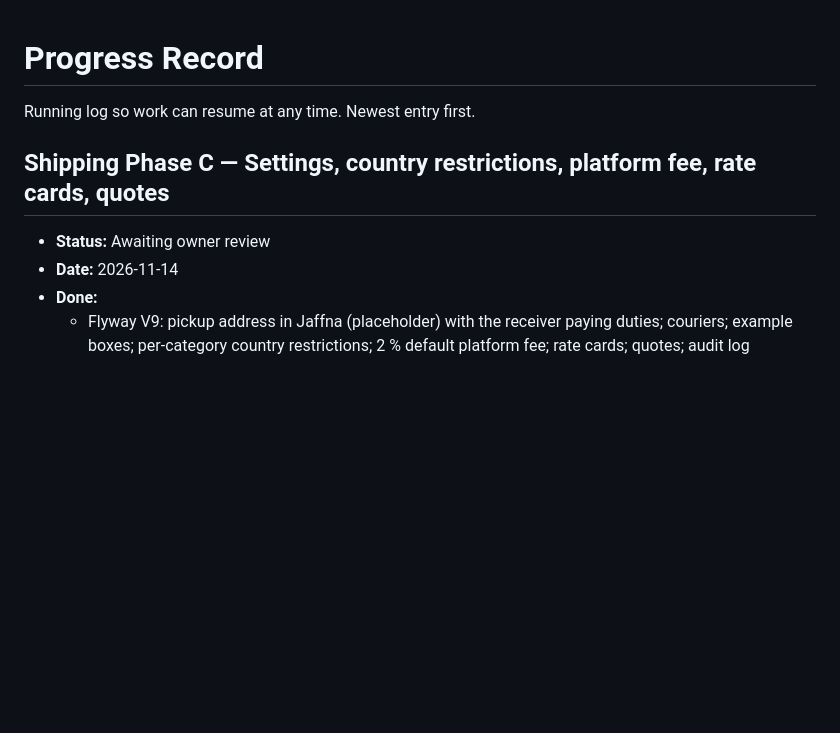
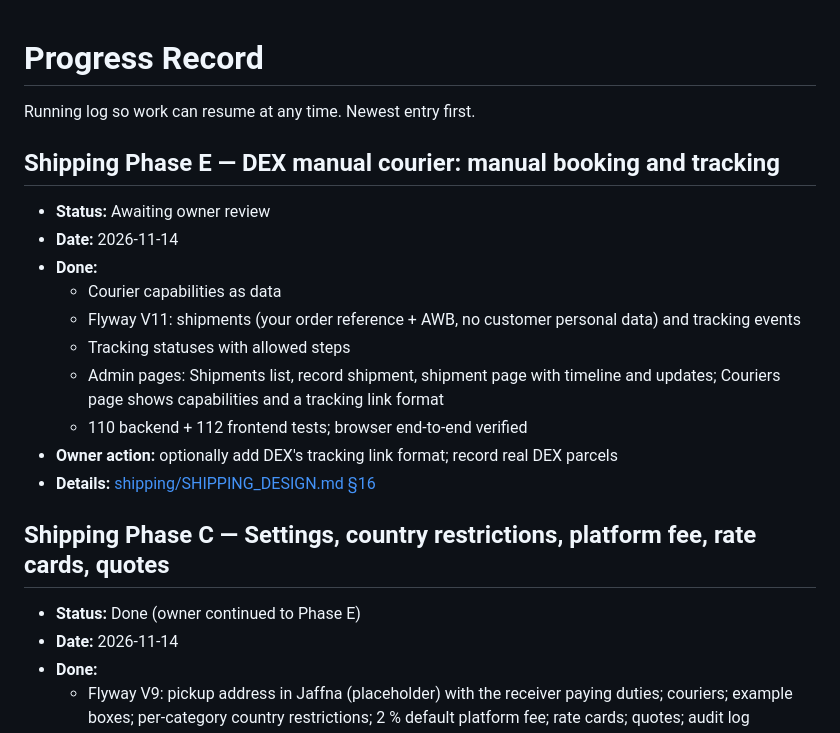
Before and after one commit to alvinistan/Leenax_SwiftDrop, a Markdown page: docs/PROGRESS.md, the part around the change. GitHub-like rendering; blank space fills up the shorter version.

```diff
--- a/docs/PROGRESS.md
+++ b/docs/PROGRESS.md
@@ -2,9 +2,22 @@
 
 Running log so work can resume at any time. Newest entry first.
 
+## Shipping Phase E — DEX manual courier: manual booking and tracking
+
+- **Status:** Awaiting owner review
+- **Date:** 2026-11-14
+- **Done:**
+  - Courier capabilities as data
+  - Flyway V11: shipments (your order reference + AWB, no customer personal data) and tracking events
+  - Tracking statuses with allowed steps
+  - Admin pages: Shipments list, record shipment, shipment page with timeline and updates; Couriers page shows capabilities and a tracking link format
+  - 110 backend + 112 frontend tests; browser end-to-end verified
+- **Owner action:** optionally add DEX's tracking link format; record real DEX parcels
+- **Details:** [shipping/SHIPPING_DESIGN.md §16](shipping/SHIPPING_DESIGN.md)
+
 ## Shipping Phase C — Settings, country restrictions, platform fee, rate cards, quotes
 
-- **Status:** Awaiting owner review
+- **Status:** Done (owner continued to Phase E)
 - **Date:** 2026-11-14
 - **Done:**
   - Flyway V9: pickup address in Jaffna (placeholder) with the receiver paying duties; couriers; example boxes; per-category country restrictions; 2 % default platform fee; rate cards; quotes; audit log
```
Also changed, not shown: docs/BACKLOG.md (+2 -2 lines), docs/shipping/SHIPPING_DESIGN.md (+64 -0 lines), docs/phase-reports/images/shipping-e-courier-capabilities.png (added), docs/phase-reports/images/shipping-e-shipment-detail.png (added), 14 other files.
